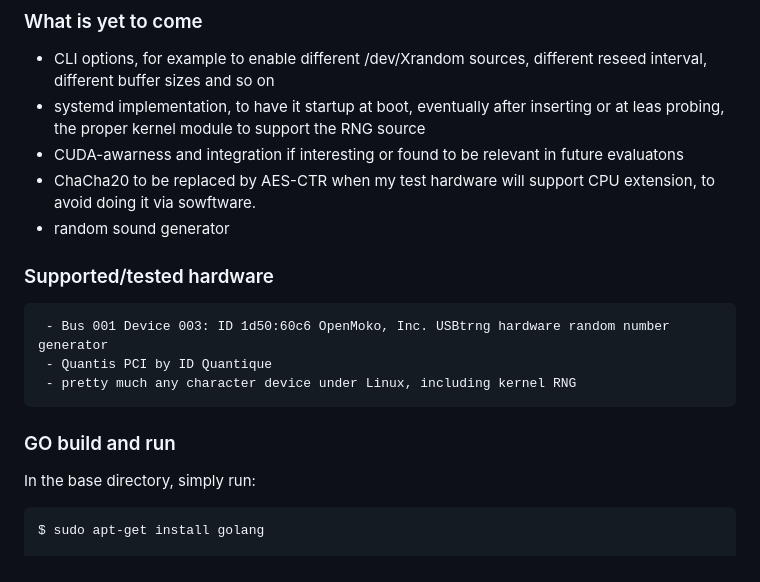
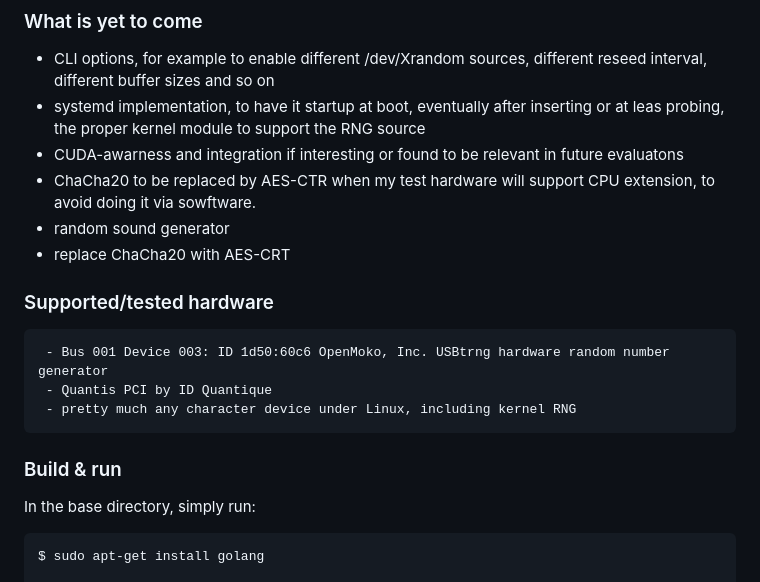
Before and after one commit to fantuz/entropy-service, a Markdown page: README.md, the part around the change. Rendered like a GitHub page.

````diff
--- a/README.md
+++ b/README.md
@@ -29,6 +29,7 @@ With this simple yet very performant software, users can setup their own cryptog
 - CUDA-awarness and integration if interesting or found to be relevant in future evaluatons
 - ChaCha20 to be replaced by AES-CTR when my test hardware will support CPU extension, to avoid doing it via sowftware.
 - random sound generator
+- replace ChaCha20 with AES-CRT
 
 ### Supported/tested hardware
 ```
@@ -37,7 +38,7 @@ With this simple yet very performant software, users can setup their own cryptog
  - pretty much any character device under Linux, including kernel RNG
 ```
 
-### GO build and run
+### Build & run
 In the base directory, simply run:
 ```
 $ sudo apt-get install golang
````
